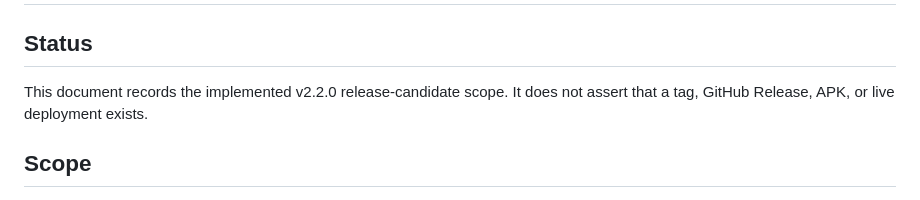
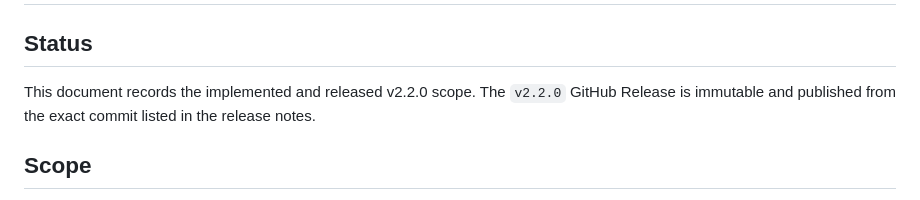
Before and after one commit to iwannabewater/NiniWithYuan, a Markdown page: docs/plans/OPTIMIZATION_PLAN_v2.2.0.md, the part around the change. GitHub-like rendering.

```diff
--- a/docs/plans/OPTIMIZATION_PLAN_v2.2.0.md
+++ b/docs/plans/OPTIMIZATION_PLAN_v2.2.0.md
@@ -2,8 +2,9 @@
 
 ## Status
 
-This document records the implemented v2.2.0 release-candidate scope. It does
-not assert that a tag, GitHub Release, APK, or live deployment exists.
+This document records the implemented and released v2.2.0 scope. The `v2.2.0`
+GitHub Release is immutable and published from the exact commit listed in the
+release notes.
 
 ## Scope
 
```
Also changed, not shown: docs/GDD.md (+1 -1 lines), docs/plans/REVIEW_v2.2.0.md (+5 -5 lines).
